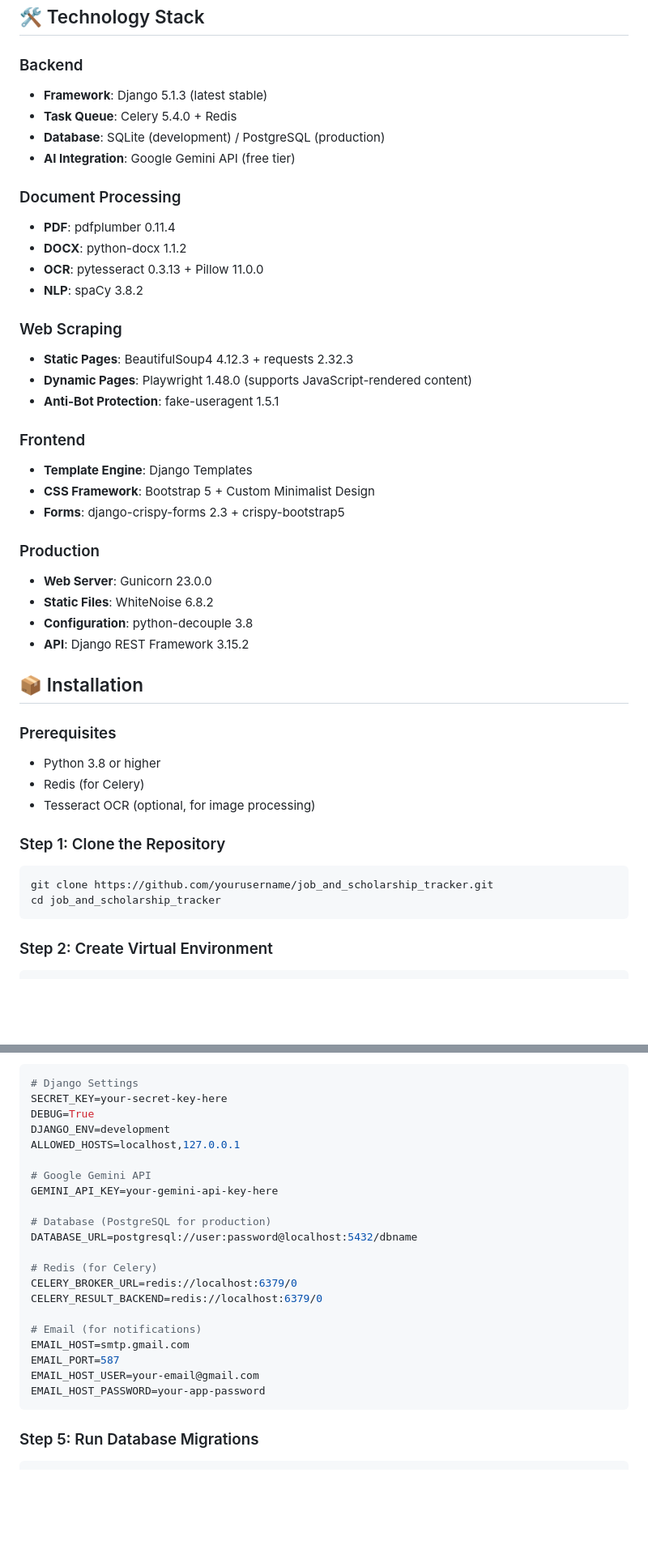
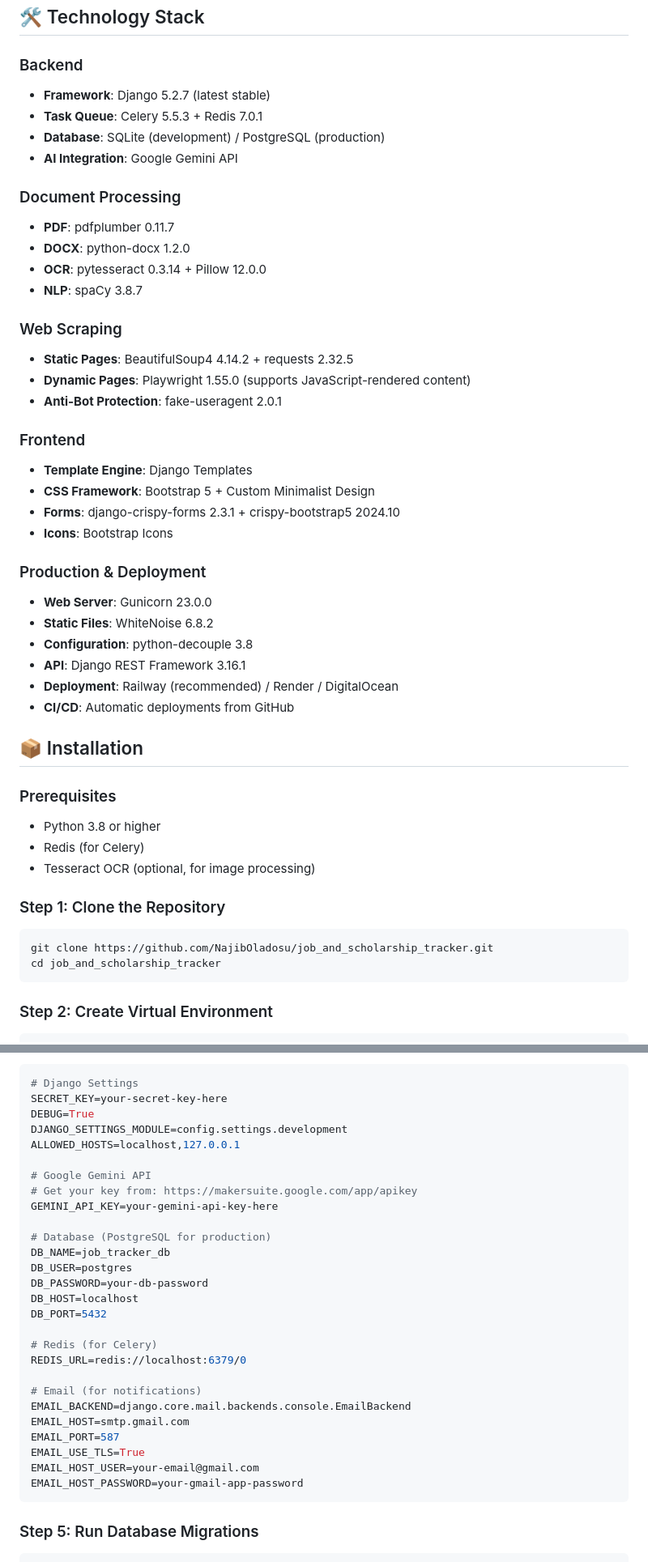
Before and after one commit to NajibOladosu/job_and_scholarship_tracker, a Markdown page: README.md, 2 parts joined by grey strips. Shown at 81% size. Rendered like a GitHub page; blank space fills up the shorter version.

````diff
--- a/README.md
+++ b/README.md
@@ -53,32 +77,35 @@ Job & Scholarship Tracker is a production-ready web application that revolutioni
 ## 🛠️ Technology Stack
 
 ### Backend
-- **Framework**: Django 5.1.3 (latest stable)
-- **Task Queue**: Celery 5.4.0 + Redis
+- **Framework**: Django 5.2.7 (latest stable)
+- **Task Queue**: Celery 5.5.3 + Redis 7.0.1
 - **Database**: SQLite (development) / PostgreSQL (production)
-- **AI Integration**: Google Gemini API (free tier)
+- **AI Integration**: Google Gemini API
 
 ### Document Processing
-- **PDF**: pdfplumber 0.11.4
-- **DOCX**: python-docx 1.1.2
-- **OCR**: pytesseract 0.3.13 + Pillow 11.0.0
-- **NLP**: spaCy 3.8.2
+- **PDF**: pdfplumber 0.11.7
+- **DOCX**: python-docx 1.2.0
+- **OCR**: pytesseract 0.3.14 + Pillow 12.0.0
+- **NLP**: spaCy 3.8.7
 
 ### Web Scraping
-- **Static Pages**: BeautifulSoup4 4.12.3 + requests 2.32.3
-- **Dynamic Pages**: Playwright 1.48.0 (supports JavaScript-rendered content)
-- **Anti-Bot Protection**: fake-useragent 1.5.1
+- **Static Pages**: BeautifulSoup4 4.14.2 + requests 2.32.5
+- **Dynamic Pages**: Playwright 1.55.0 (supports JavaScript-rendered content)
+- **Anti-Bot Protection**: fake-useragent 2.0.1
 
 ### Frontend
 - **Template Engine**: Django Templates
 - **CSS Framework**: Bootstrap 5 + Custom Minimalist Design
-- **Forms**: django-crispy-forms 2.3 + crispy-bootstrap5
+- **Forms**: django-crispy-forms 2.3.1 + crispy-bootstrap5 2024.10
+- **Icons**: Bootstrap Icons
 
-### Production
+### Production & Deployment
 - **Web Server**: Gunicorn 23.0.0
 - **Static Files**: WhiteNoise 6.8.2
 - **Configuration**: python-decouple 3.8
-- **API**: Django REST Framework 3.15.2
+- **API**: Django REST Framework 3.16.1
+- **Deployment**: Railway (recommended) / Render / DigitalOcean
+- **CI/CD**: Automatic deployments from GitHub
 
 ## 📦 Installation
 
@@ -91,7 +118,7 @@ Job & Scholarship Tracker is a production-ready web application that revolutioni
 ### Step 1: Clone the Repository
 
 ```bash
-git clone https://github.com/yourusername/job_and_scholarship_tracker.git
+git clone https://github.com/NajibOladosu/job_and_scholarship_tracker.git
 cd job_and_scholarship_tracker
 ```
 
@@ -122,24 +149,30 @@ Edit `.env` and add your configuration:
 # Django Settings
 SECRET_KEY=your-secret-key-here
 DEBUG=True
-DJANGO_ENV=development
+DJANGO_SETTINGS_MODULE=config.settings.development
 ALLOWED_HOSTS=localhost,127.0.0.1
 
 # Google Gemini API
+# Get your key from: https://makersuite.google.com/app/apikey
 GEMINI_API_KEY=your-gemini-api-key-here
 
 # Database (PostgreSQL for production)
-DATABASE_URL=postgresql://user:password@localhost:5432/dbname
+DB_NAME=job_tracker_db
+DB_USER=postgres
+DB_PASSWORD=your-db-password
+DB_HOST=localhost
+DB_PORT=5432
 
 # Redis (for Celery)
-CELERY_BROKER_URL=redis://localhost:6379/0
-CELERY_RESULT_BACKEND=redis://localhost:6379/0
+REDIS_URL=redis://localhost:6379/0
 
 # Email (for notifications)
+EMAIL_BACKEND=django.core.mail.backends.console.EmailBackend
 EMAIL_HOST=smtp.gmail.com
 EMAIL_PORT=587
+EMAIL_USE_TLS=True
 EMAIL_HOST_USER=your-email@gmail.com
-EMAIL_HOST_PASSWORD=your-app-password
+EMAIL_HOST_PASSWORD=your-gmail-app-password
 ```
 
 ### Step 5: Run Database Migrations
````
Also changed, not shown: other parts of README.md (+103 -29 lines).
